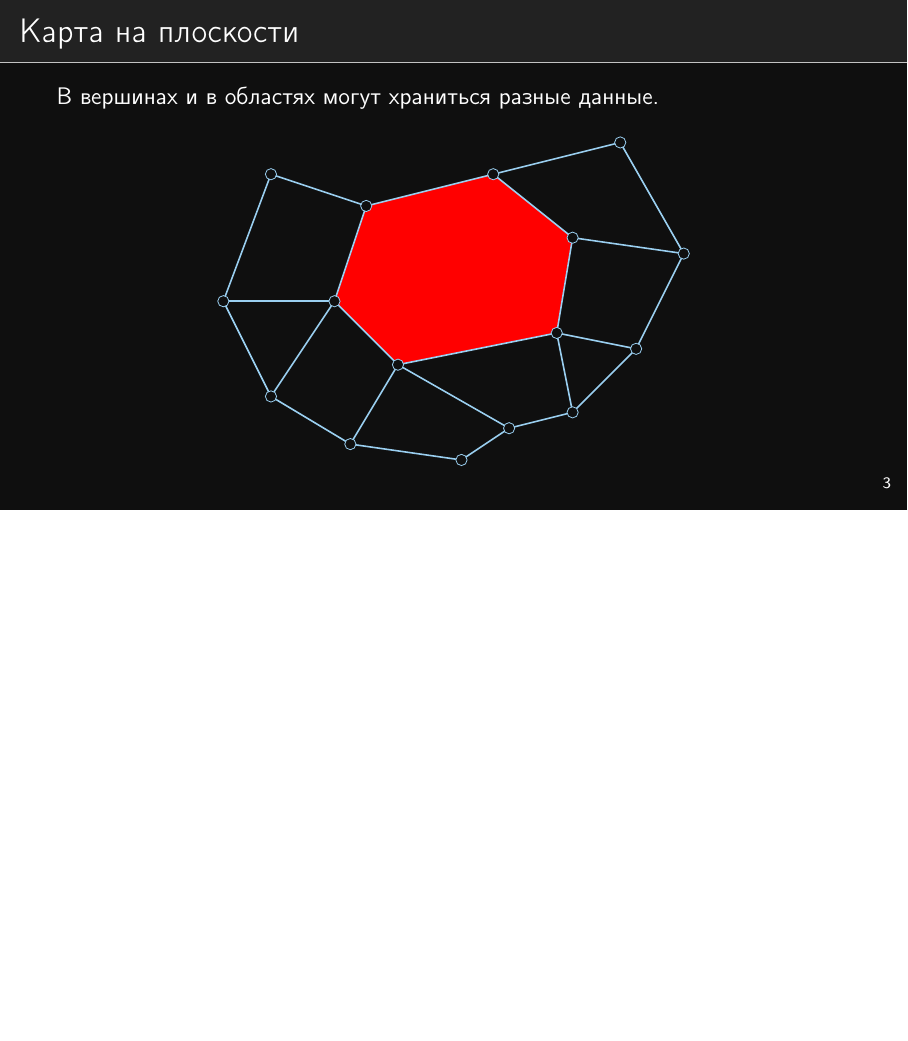
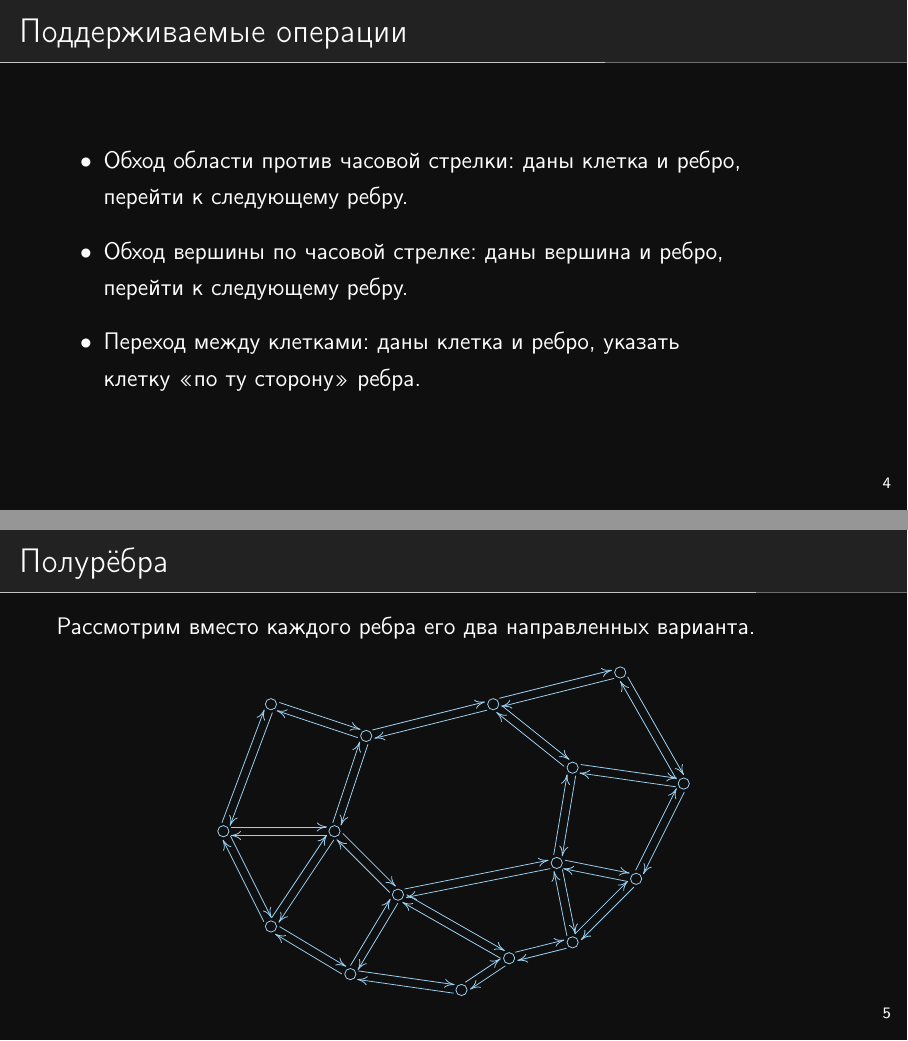
Before and after one commit to boris-a-zolotov/summerschool22-cg, LaTeX slides (DCEL.tex): page 5 of 5 before the commit and pages 6 and 7 of 8 after it, the two joined at a grey line, the shorter picture padded with empty space. Compiled offline with pdfLaTeX.

Commit message:
Базовый DCEL

```diff
--- a/DCEL.tex
+++ b/DCEL.tex
@@ -25,7 +25,3 @@
 \begin{center}
 \begin{tikzpicture}[scale=0.56,draw=dcelcolor]
 	\placeDcel
-	\begin{scope}[on background layer]
-		\fill[red] (v5)--(v8)--(v12)--(v14)--(v15)--(v9)--cycle;
-		\placeDcelEdges
-	\end{scope}
@@ -34,0 +44,20 @@
+\begin{frame}{Поддерживаемые операции}
+\begin{itemize}
+	\item Обход области против часовой стрелки: даны клетка и ребро,\\
+	      перейти к следующему ребру. \medskip
+	\item Обход вершины по часовой стрелке: даны вершина и ребро,\\
+	      перейти к следующему ребру. \medskip
+	\item Переход между клетками: даны клетка и ребро, указать\\
+	      клетку «по ту сторону» ребра.
+\end{itemize}
+\end{frame}
+
+\begin{frame}{Полурёбра}
+Рассмотрим вместо каждого ребра его два направленных варианта.
+\begin{center}
+\begin{tikzpicture}[scale=0.56,draw=dcelcolor]
+	\placeDcel
+	\placeDcelArrows
+\end{tikzpicture}
+\end{center}
+\end{frame}
```
Also changed, not shown: DCEL.pdf (added), DCEL.tex (37 more changed lines).
